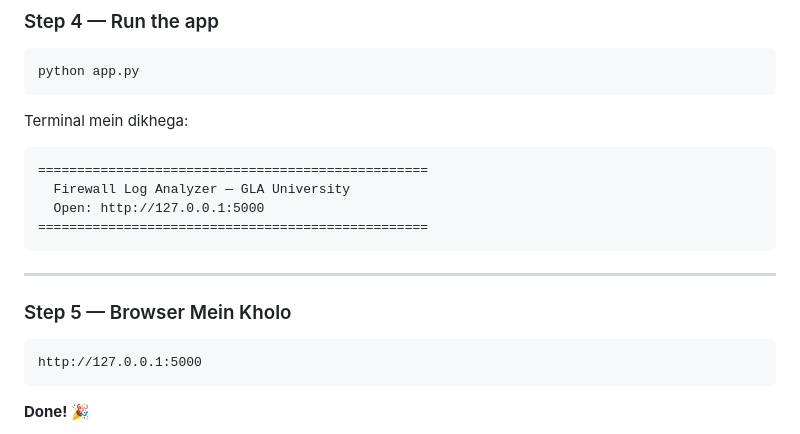
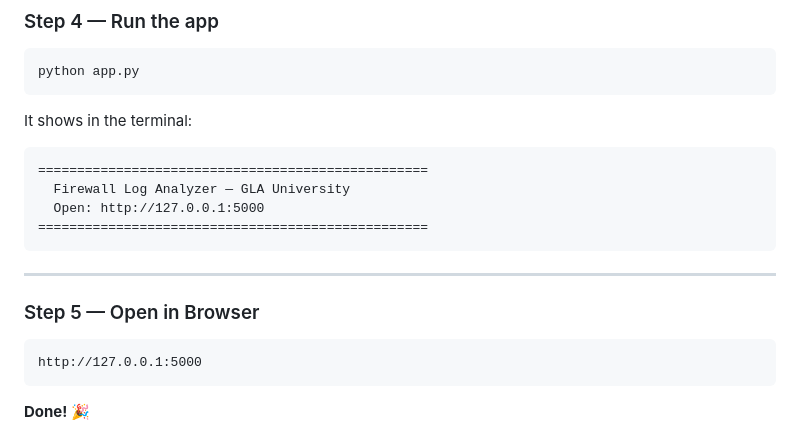
Before and after one commit to samriddhi12pandey/firewall-log-analyzer-using-python, a Markdown page: README.md, the part around the change. Rendered like a GitHub page.

Commit message:
Update README for language consistency

````diff
--- a/README.md
+++ b/README.md
@@ -60,7 +60,7 @@ pip install -r requirements.txt
 python app.py
 ```
 
-Terminal mein dikhega:
+It shows in the terminal:
 ```
 ==================================================
   Firewall Log Analyzer — GLA University
@@ -70,7 +70,7 @@ Terminal mein dikhega:
 
 ---
 
-### Step 5 — Browser Mein Kholo
+### Step 5 — Open in Browser
 ```
 http://127.0.0.1:5000
 ```
````
